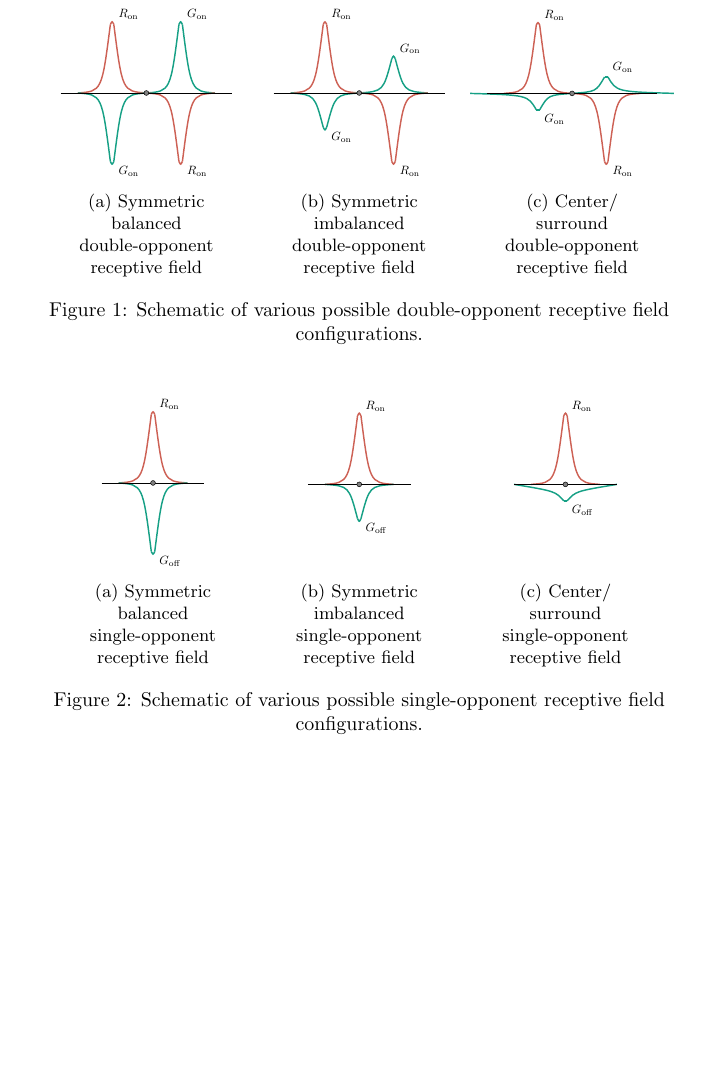
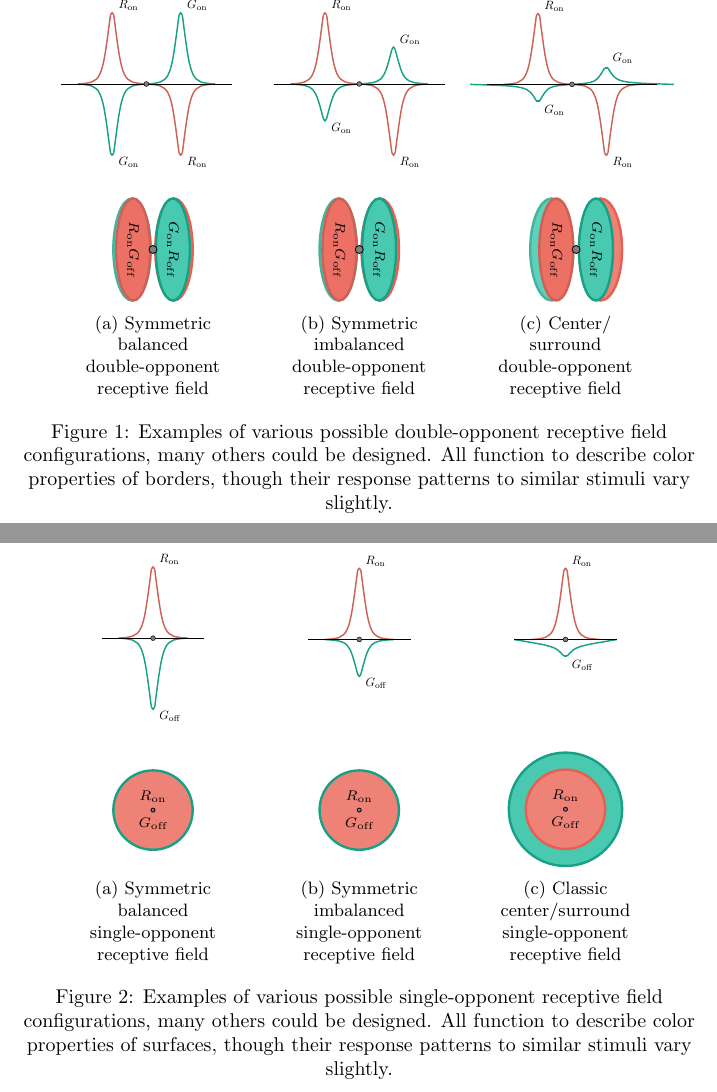
Before and after one commit to connollyst/color-induction-thesis, a LaTeX document (MasterGraphics.tex): part of page 1 of 4 before the commit and two parts of pages 1 and 2 of 5 after it, the two joined at a grey line, cut so that both start at the same text, the shorter picture padded with empty space. Compiled offline with pdfLaTeX.

Commit message:
Combined two views of RFs

```diff
--- a/MasterGraphics.tex
+++ b/MasterGraphics.tex
@@ -43,10 +44,9 @@
             % Reference line & point
             \draw                                                             (-2.50, 0.00) -- ( 2.50, 0.00);
             \filldraw[color=black, fill=gray]                                 ( 0.00, 0.00) circle (2pt);
-            % Frame to ensure alignment
+            % Frame to ensure alignment:
             \draw[color=white]                                                (-3.00, 2.50) rectangle (3.00, -2.50);
         \end{tikzpicture}}
-        \caption{Symmetric \\ balanced \\ double-opponent \\ receptive field}
     \end{subfigure}
     \begin{subfigure}{0.3\textwidth}
         \resizebox{\textwidth}{!}{%
@@ -105,18 +104,61 @@
             % Reference line & point
             \draw                                                             (-2.50, 0.00) -- ( 2.50, 0.00);
             \filldraw[color=black, fill=gray]                                 ( 0.00, 0.00) circle (2pt);
-            % Frame to ensure alignment
+            % Frame to ensure alignment:
             \draw[color=white]                                                (-3.00, 2.50) rectangle (3.00, -2.50);
         \end{tikzpicture}}
+    \end{subfigure}%
+    \par \bigskip
+    % 3 SUBFIGURES: Top-down view of double-opponent receptive fields
+    \begin{subfigure}{0.3\textwidth}
+        \centering
+        \begin{tikzpicture}
+            \filldraw[color=alizarin!90,    fill=alizarin!70,  very thick]( 0.37, 0.00) ellipse   (0.33 and 0.90);
+            \filldraw[color=greensea!80,    fill=turquoise!70, very thick](-0.37, 0.00) ellipse   (0.33 and 0.90);
+            \filldraw[color=greensea,       fill=turquoise!80, very thick]( 0.35, 0.00) ellipse   (0.30 and 0.90)
+                 node[color=black, anchor=center, rotate=-90] {$\scriptstyle G_{\text{on}}R_{\text{off}}$};
+            \filldraw[color=pomegranate!80, fill=alizarin!80,  very thick](-0.35, 0.00) ellipse   (0.30 and 0.90)
+                 node[color=black, anchor=center, rotate=-90] {$\scriptstyle R_{\text{on}}G_{\text{off}}$};
+            \filldraw[color=black,          fill=gray]                    ( 0.00, 0.00) circle    (2pt);
+        \end{tikzpicture}
+        \caption{Symmetric \\ balanced \\ double-opponent \\ receptive field}
+    \end{subfigure}%
+    \begin{subfigure}{0.3\textwidth}
+        \centering
+        \begin{tikzpicture}
+            \filldraw[color=alizarin!90,    fill=alizarin!70,  very thick]( 0.37, 0.00) ellipse   (0.33 and 0.90);
+            \filldraw[color=greensea!80,    fill=turquoise!70, very thick](-0.37, 0.00) ellipse   (0.33 and 0.90);
+            \filldraw[color=greensea,       fill=turquoise!80, very thick]( 0.35, 0.00) ellipse   (0.30 and 0.90)
+                 node[color=black, anchor=center, rotate=-90] {$\scriptstyle G_{\text{on}}R_{\text{off}}$};
+            \filldraw[color=pomegranate!80, fill=alizarin!80,  very thick](-0.35, 0.00) ellipse   (0.30 and 0.90)
+                 node[color=black, anchor=center, rotate=-90] {$\scriptstyle R_{\text{on}}G_{\text{off}}$};
+            \filldraw[color=black,          fill=gray]                    ( 0.00, 0.00) circle    (2pt);
+        \end{tikzpicture}
+        \caption{Symmetric \\ imbalanced \\ double-opponent \\ receptive field}
+    \end{subfigure}%
+    \begin{subfigure}{0.3\textwidth}
+        \centering
+        \begin{tikzpicture}
+            % Frame to ensure alignment:
+            \draw[color=white]                                            (-2.00, 0.00) --        (2.00, 0.00);
+            \filldraw[color=alizarin!90,    fill=alizarin!70,  very thick]( 0.43, 0.00) ellipse   (0.38 and 0.90);
+            \filldraw[color=greensea!80,    fill=turquoise!70, very thick](-0.43, 0.00) ellipse   (0.38 and 0.90);
+            \filldraw[color=greensea,       fill=turquoise!80, very thick]( 0.35, 0.00) ellipse   (0.30 and 0.90)
+                 node[color=black, anchor=center, rotate=-90] {$\scriptstyle G_{\text{on}}R_{\text{off}}$};
+            \filldraw[color=pomegranate!80, fill=alizarin!80,  very thick](-0.35, 0.00) ellipse   (0.30 and 0.90)
+                 node[color=black, anchor=center, rotate=-90] {$\scriptstyle R_{\text{on}}G_{\text{off}}$};
+            \filldraw[color=black,          fill=gray]                    ( 0.00, 0.00) circle    (2pt);
+        \end{tikzpicture}
         \caption{Center/ \\ surround \\ double-opponent \\ receptive field}
-    \end{subfigure}
-    \caption{Schematic of various possible double-opponent receptive field configurations.}
+    \end{subfigure}%
+    \caption{Examples of various possible double-opponent receptive field configurations, many others could be designed. All function to describe color properties of borders, though their response patterns to similar stimuli vary slightly.}
 \end{figure}
 
 % FIGURE: Single-opponent recpetive field cross section
 \begin{figure}[h]
     \centering
     \captionsetup{justification=centering}
+    % 3 SUBFIGURES: Cross sections of single-opponent receptive fields
     \begin{subfigure}{0.3\textwidth}
         \centering
         \resizebox{\textwidth}{!}{%
@@ -134,10 +176,9 @@
             % Reference line & point
             \draw                                                             (-1.50, 0.00) -- ( 1.50, 0.00);
             \filldraw[color=black, fill=gray]                                 ( 0.00, 0.00) circle (2pt);
-            % Frame to ensure alignment
+            % Frame to ensure alignment:
             \draw[color=white]                                                (-3.00, 2.50) rectangle (3.00, -2.50);
         \end{tikzpicture}}
-        \caption{Symmetric \\ balanced \\ single-opponent \\ receptive field}
     \end{subfigure}%
     \begin{subfigure}{0.3\textwidth}
         \centering
@@ -178,12 +218,48 @@
             % Reference line & point
             \draw                                                             (-1.50, 0.00) -- ( 1.50, 0.00);
             \filldraw[color=black, fill=gray]                                 ( 0.00, 0.00) circle (2pt);
-            % Frame to ensure alignment
+            % Frame to ensure alignment:
             \draw[color=white]                                                (-3.00, 2.50) rectangle (3.00, -2.50);
         \end{tikzpicture}}
-        \caption{Center/ \\ surround \\ single-opponent \\ receptive field}
     \end{subfigure}%
-    \caption{Schematic of various possible single-opponent receptive field configurations.}
+    \par \bigskip
+    % 3 SUBFIGURES: Top-down view of double-opponent receptive fields
+    \begin{subfigure}{0.3\textwidth}
+        \centering
+        \begin{tikzpicture}
+            % Frame to ensure alignment:
+            \draw[color=white]                                         ( 0.00, -1.00) --     (0.00, 1.00);
+            \filldraw[color=greensea,    fill=alizarin!70,  very thick]( 0.00,  0.00) circle (0.70)
+                 node[color=black,       anchor=south] {$\scriptstyle R_{\text{on}}$}
+                 node[color=black,       anchor=north] {$\scriptstyle G_{\text{off}}$};
+            \filldraw[color=black,       fill=gray]                    ( 0.00,  0.00) circle (1pt);
+        \end{tikzpicture}
+        \caption{Symmetric \\ balanced \\ single-opponent \\ receptive field}
+    \end{subfigure}%
+    \begin{subfigure}{0.3\textwidth}
+        \centering
+        \begin{tikzpicture}
+            % Frame to ensure alignment:
+            \draw[color=white]                                         ( 0.00, -1.00) --     (0.00, 1.00);
+            \filldraw[color=greensea,    fill=alizarin!70,  very thick]( 0.00,  0.00) circle (0.70)
+                 node[color=black,       anchor=south] {$\scriptstyle R_{\text{on}}$}
+                 node[color=black,       anchor=north] {$\scriptstyle G_{\text{off}}$};
+            \filldraw[color=black,       fill=gray]                    ( 0.00,  0.00) circle (1pt);
+        \end{tikzpicture}
+        \caption{Symmetric \\ imbalanced \\ single-opponent \\ receptive field}
+    \end{subfigure}%
+    \begin{subfigure}{0.3\textwidth}
+        \centering
+        \begin{tikzpicture}
+            \filldraw[color=greensea,    fill=turquoise!80, very thick]( 0.00,  0.00) circle (1.00);
+            \filldraw[color=alizarin!90, fill=alizarin!70,  very thick]( 0.00,  0.00) circle (0.70)
+                 node[color=black,       anchor=south] {$\scriptstyle R_{\text{on}}$}
+                 node[color=black,       anchor=north] {$\scriptstyle G_{\text{off}}$};
+            \filldraw[color=black,       fill=gray]                    ( 0.00,  0.00) circle (1pt);
+        \end{tikzpicture}
+        \caption{Classic \\ center/surround \\ single-opponent \\ receptive field}
+    \end{subfigure}%
+    \caption{Examples of various possible single-opponent receptive field configurations, many others could be designed. All function to describe color properties of surfaces, though their response patterns to similar stimuli vary slightly.}
 \end{figure}
 
 
```
Also changed, not shown: MasterGraphics.pdf, MasterGraphics.tex (7 more changed lines).
